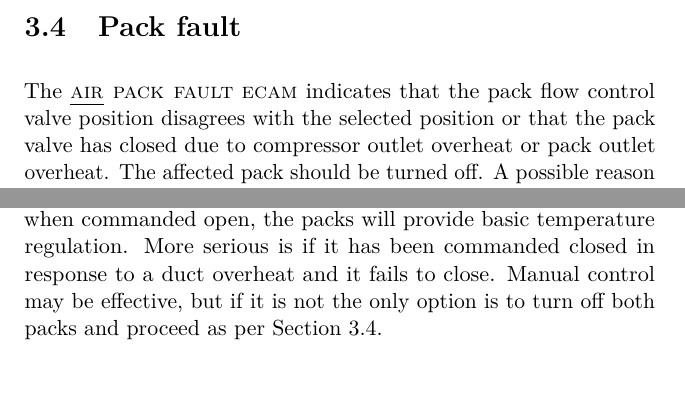
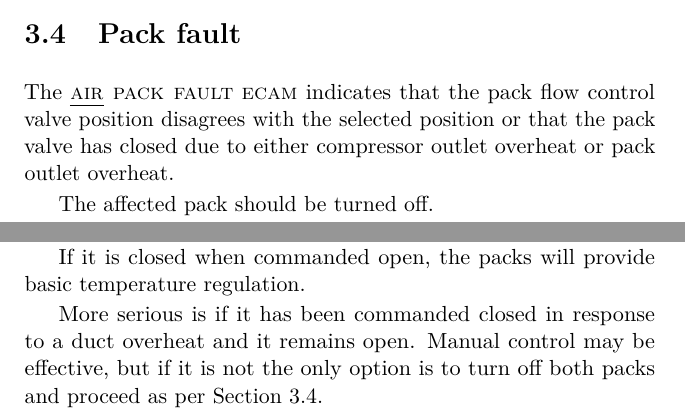
Before and after one commit to JonHurst/nonnormals-v3, a LaTeX thesis (notes.tex): two parts of pages 32 and 34 of 50, joined at a grey line, cut so that both start at the same text, the shorter picture padded with empty space. Compiled offline with pdfLaTeX.

Commit message:
Fixed page breaks

```diff
--- a/notes.tex
+++ b/notes.tex
@@ -861,5 +862,6 @@ elevation must be manually selected. This is done by pulling out and turning the
 
 The \ecam{air}{PACK FAULT} \ac{ECAM} indicates that the pack flow control valve
 position disagrees with the selected position or that the pack valve has closed
-due to compressor outlet overheat or pack outlet overheat. The affected pack
-should be turned off. A possible reason for this failure is loss of both
+due to either compressor outlet overheat or pack outlet overheat.
+
+The affected pack should be turned off.
@@ -939,11 +944,15 @@ regulation will continue to be provided by the packs.
 \section{Hot air fault}
 
 If the hot air pressure regulating valve is not in its commanded position, the
-effects will depend on its actual position. If it is closed when commanded open,
-the packs will provide basic temperature regulation. More serious is if it has
-been commanded closed in response to a duct overheat and it fails to
-close. Manual control may be effective, but if it is not the only option is to
-turn off both packs and proceed as per Section \ref{sec-pack-fault}.
+effects will depend on its actual position.
+
+If it is closed when commanded open, the packs will provide basic temperature
+regulation.
+
+More serious is if it has been commanded closed in response to a duct overheat
+and it remains open. Manual control may be effective, but if it is not the
+only option is to turn off both packs and proceed as per Section
+\ref{sec-pack-fault}.
 
 \multicite{\uline{COND}~HOT~AIR~FAULT, FCOM~PRO.AEP.COND}
 
```
Also changed, not shown: notes.tex (22 more changed lines).
